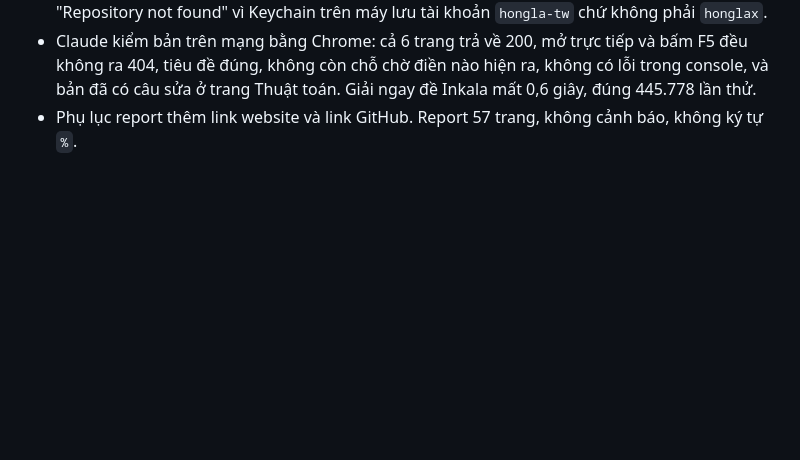
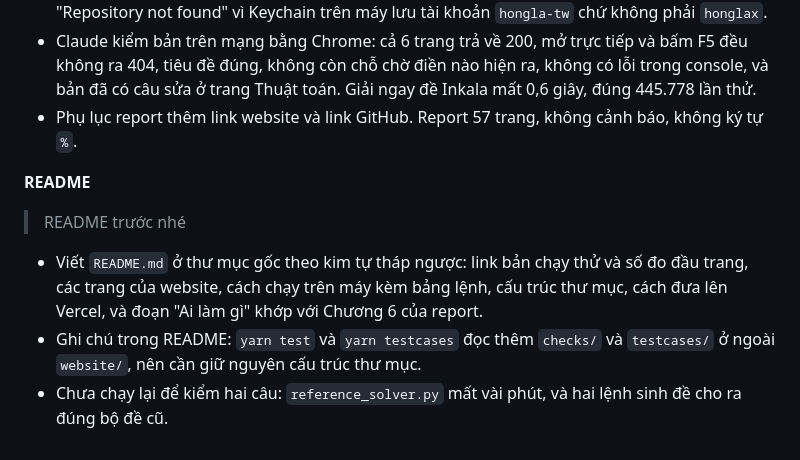
Before and after one commit to honglax/solving-sudoku-by-backtracking, a Markdown page: work-log.md, the part around the change. Rendered like a GitHub page; blank space fills up the shorter version.

Commit message:
Add the README with run instructions and project layout
Co-Authored-By: Claude Sonnet 5.5 <noreply@anthropic.com>

```diff
--- a/work-log.md
+++ b/work-log.md
@@ -509,3 +509,10 @@ Ghi lại từng buổi làm: làm gì, dùng công cụ nào, prompt thật, ai
 - Bạn push repo lên GitHub (`honglax/solving-sudoku-by-backtracking`, Private, nhánh `main`, qua SSH) và tạo project Vercel với Root Directory `website`. Trước đó `git push` qua HTTPS báo "Repository not found" vì Keychain trên máy lưu tài khoản `hongla-tw` chứ không phải `honglax`.
 - Claude kiểm bản trên mạng bằng Chrome: cả 6 trang trả về 200, mở trực tiếp và bấm F5 đều không ra 404, tiêu đề đúng, không còn chỗ chờ điền nào hiện ra, không có lỗi trong console, và bản đã có câu sửa ở trang Thuật toán. Giải ngay đề Inkala mất 0,6 giây, đúng 445.778 lần thử.
 - Phụ lục report thêm link website và link GitHub. Report 57 trang, không cảnh báo, không ký tự `%`.
+
+**README**
+> README trước nhé
+
+- Viết `README.md` ở thư mục gốc theo kim tự tháp ngược: link bản chạy thử và số đo đầu trang, các trang của website, cách chạy trên máy kèm bảng lệnh, cấu trúc thư mục, cách đưa lên Vercel, và đoạn "Ai làm gì" khớp với Chương 6 của report.
+- Ghi chú trong README: `yarn test` và `yarn testcases` đọc thêm `checks/` và `testcases/` ở ngoài `website/`, nên cần giữ nguyên cấu trúc thư mục.
+- Chưa chạy lại để kiểm hai câu: `reference_solver.py` mất vài phút, và hai lệnh sinh đề cho ra đúng bộ đề cũ.
```
Also changed, not shown: README.md (added, +64 -0 lines).
